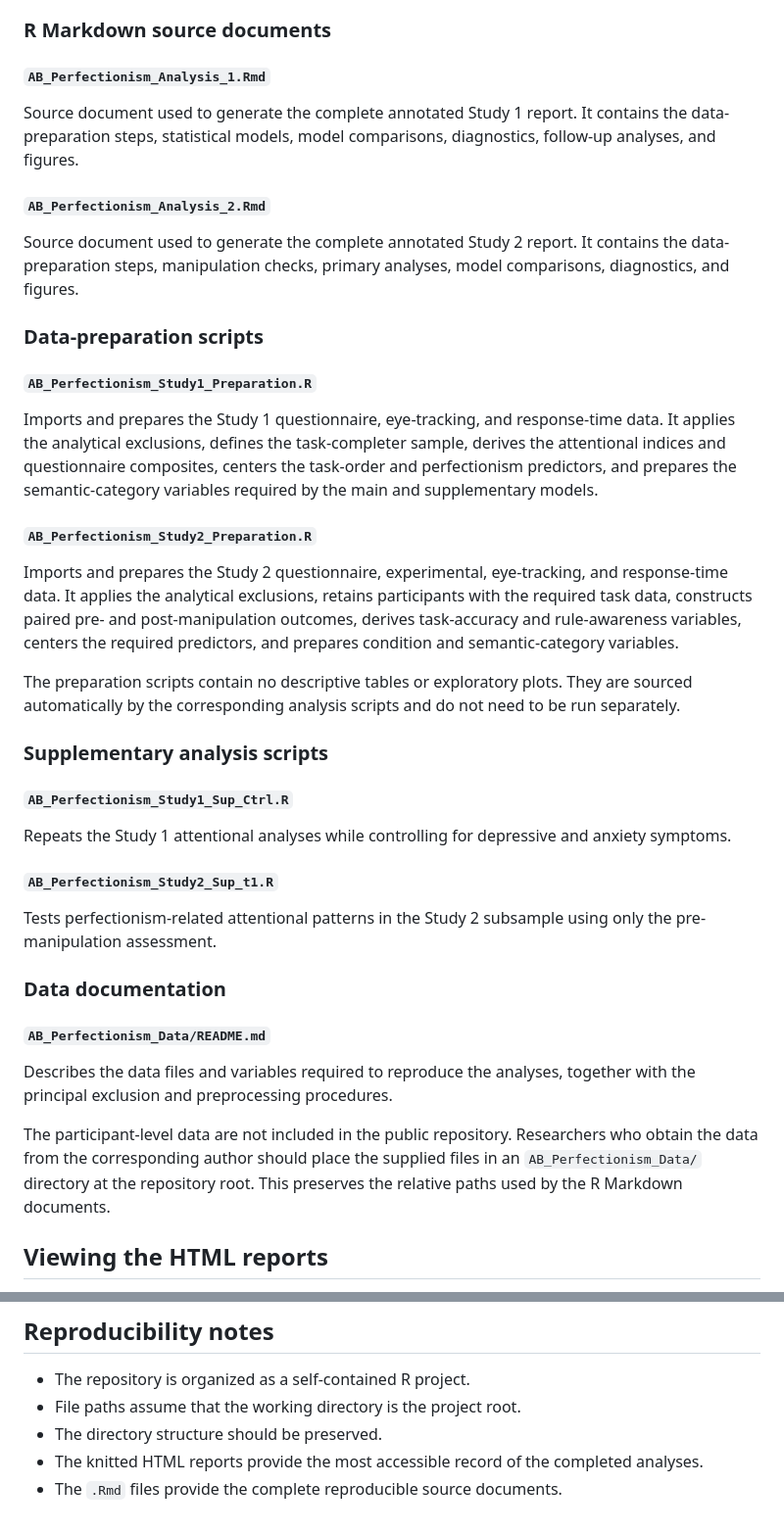
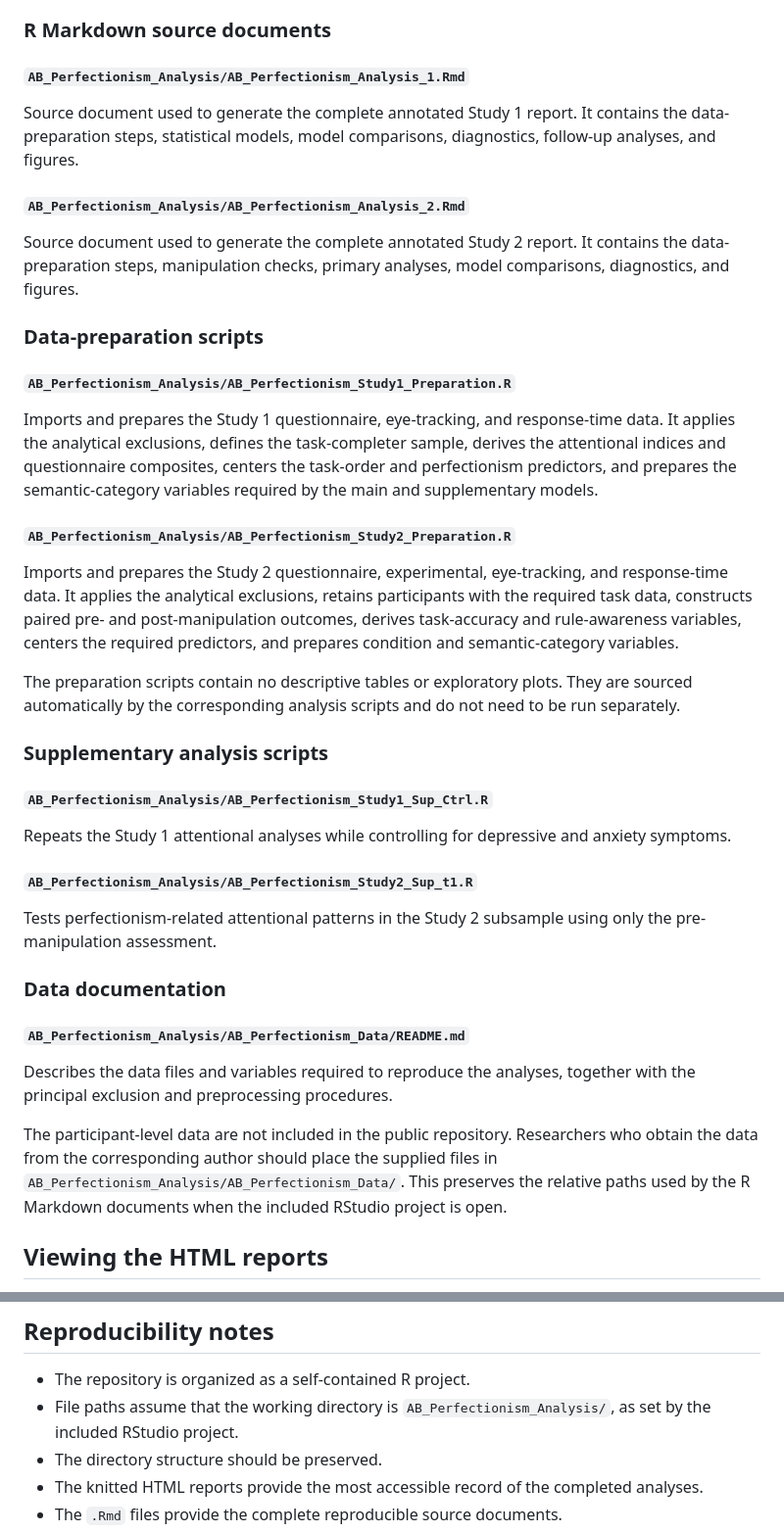
Before and after one commit to mrhmatar/ab-perfectionism-analysis, a Markdown page: README.md, 2 parts joined by grey strips. Shown at 98% size. GitHub-like rendering.

```diff
--- a/README.md
+++ b/README.md
@@ -108,21 +109,21 @@ Complete knitted Study 2 report containing:
 
 ### R Markdown source documents
 
-#### `AB_Perfectionism_Analysis_1.Rmd`
+#### `AB_Perfectionism_Analysis/AB_Perfectionism_Analysis_1.Rmd`
 
 Source document used to generate the complete annotated Study 1 report. It contains the data-preparation steps, statistical models, model comparisons, diagnostics, follow-up analyses, and figures.
 
-#### `AB_Perfectionism_Analysis_2.Rmd`
+#### `AB_Perfectionism_Analysis/AB_Perfectionism_Analysis_2.Rmd`
 
 Source document used to generate the complete annotated Study 2 report. It contains the data-preparation steps, manipulation checks, primary analyses, model comparisons, diagnostics, and figures.
 
 ### Data-preparation scripts
 
-#### `AB_Perfectionism_Study1_Preparation.R`
+#### `AB_Perfectionism_Analysis/AB_Perfectionism_Study1_Preparation.R`
 
 Imports and prepares the Study 1 questionnaire, eye-tracking, and response-time data. It applies the analytical exclusions, defines the task-completer sample, derives the attentional indices and questionnaire composites, centers the task-order and perfectionism predictors, and prepares the semantic-category variables required by the main and supplementary models.
 
-#### `AB_Perfectionism_Study2_Preparation.R`
+#### `AB_Perfectionism_Analysis/AB_Perfectionism_Study2_Preparation.R`
 
 Imports and prepares the Study 2 questionnaire, experimental, eye-tracking, and response-time data. It applies the analytical exclusions, retains participants with the required task data, constructs paired pre- and post-manipulation outcomes, derives task-accuracy and rule-awareness variables, centers the required predictors, and prepares condition and semantic-category variables.
 
@@ -130,21 +131,21 @@ The preparation scripts contain no descriptive tables or exploratory plots. They
 
 ### Supplementary analysis scripts
 
-#### `AB_Perfectionism_Study1_Sup_Ctrl.R`
+#### `AB_Perfectionism_Analysis/AB_Perfectionism_Study1_Sup_Ctrl.R`
 
 Repeats the Study 1 attentional analyses while controlling for depressive and anxiety symptoms.
 
-#### `AB_Perfectionism_Study2_Sup_t1.R`
+#### `AB_Perfectionism_Analysis/AB_Perfectionism_Study2_Sup_t1.R`
 
 Tests perfectionism-related attentional patterns in the Study 2 subsample using only the pre-manipulation assessment.
 
 ### Data documentation
 
-#### `AB_Perfectionism_Data/README.md`
+#### `AB_Perfectionism_Analysis/AB_Perfectionism_Data/README.md`
 
 Describes the data files and variables required to reproduce the analyses, together with the principal exclusion and preprocessing procedures.
 
-The participant-level data are not included in the public repository. Researchers who obtain the data from the corresponding author should place the supplied files in an `AB_Perfectionism_Data/` directory at the repository root. This preserves the relative paths used by the R Markdown documents.
+The participant-level data are not included in the public repository. Researchers who obtain the data from the corresponding author should place the supplied files in `AB_Perfectionism_Analysis/AB_Perfectionism_Data/`. This preserves the relative paths used by the R Markdown documents when the included RStudio project is open.
 
 ## Viewing the HTML reports
 
@@ -251,7 +231,7 @@ Package dependencies are loaded within the documents. A future version of the re
 ## Reproducibility notes
 
 - The repository is organized as a self-contained R project.
-- File paths assume that the working directory is the project root.
+- File paths assume that the working directory is `AB_Perfectionism_Analysis/`, as set by the included RStudio project.
 - The directory structure should be preserved.
 - The knitted HTML reports provide the most accessible record of the completed analyses.
 - The `.Rmd` files provide the complete reproducible source documents.
```
Also changed, not shown: other parts of README.md (+26 -46 lines).
